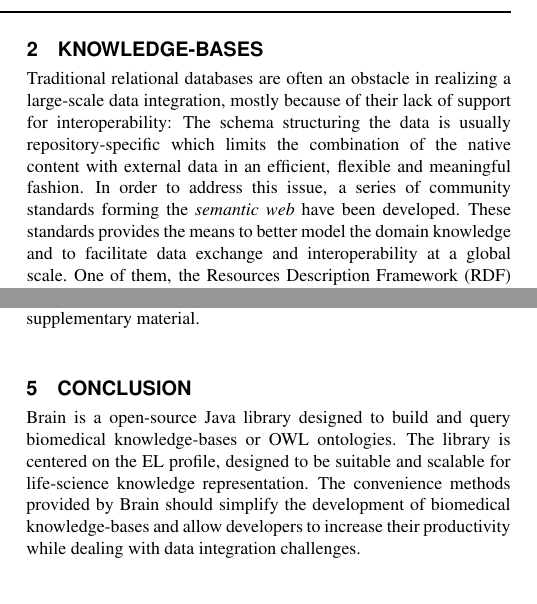
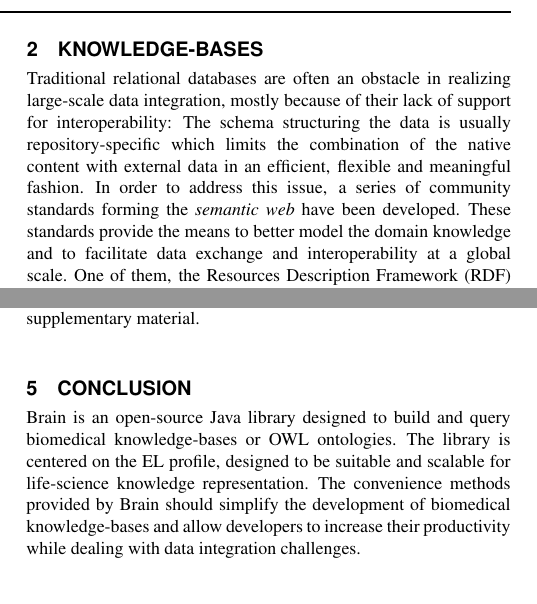
Before and after one commit to loopasam/Brain, a LaTeX paper (document.tex): two parts of the columns of pages 1 and 2 of 2, joined at a grey line, cut so that both start at the same text. Compiled offline with pdfLaTeX.

Commit message:
v2 typos corrected
Signed-off-by: loopasam <samuel.croset@gmail.com>

```diff
--- a/document.tex
+++ b/document.tex
@@ -45,19 +45,19 @@
 the existing information, the current trend is towards coordinated data integration and interoperability, with large projects such as
 ELIXIR \citep{Crosswell2012} leading the way.
 The underlying idea assumes that more complex biomedical challenges, such as finding new treatments for diseases, could be better
-addressed by combining  and integrating the content of independent specialized repositories.
+addressed by combining and integrating the content of independent specialized repositories.
 Knowledge-bases, a concept coming from computer science (see \citealp{Krotzsch2012} for an introduction),
 could be a solution to improve the interoperability and the value of the data yet no framework is available at the time of writing for
 the biomedical domain. Brain - the software library presented in this manuscript addresses this matter and provides a simplified
 interface dedicated to handle and query biomedical knowledge-bases.
 
 \section{Knowledge-bases}
-Traditional relational databases are often an obstacle in realizing a large-scale data integration,
+Traditional relational databases are often an obstacle in realizing large-scale data integration,
 mostly because of their lack of support for
 interoperability: The schema structuring the data is usually repository-specific which limits the combination of the
 native content with external data in an efficient, flexible and meaningful fashion.
 In order to address this issue,
-a series of community standards forming the \emph{semantic web} have been developed. These standards provides the means to better model
+a series of community standards forming the \emph{semantic web} have been developed. These standards provide the means to better model
 the domain knowledge and to facilitate data exchange and interoperability at a global scale.
 One of them, the Resources Description
 Framework (RDF) enables the exposition of the underlying structure as part of the data themselves \citep{FrankManola}. This
@@ -129,7 +129,7 @@
 is compared against a traditional SQL query in the supplementary material.
 
 \section{Conclusion}
-Brain is a open-source Java library designed to build and query biomedical knowledge-bases or OWL ontologies.
+Brain is an open-source Java library designed to build and query biomedical knowledge-bases or OWL ontologies.
 The library is centered on the EL profile, designed to be suitable and scalable for life-science knowledge representation.
 The convenience methods provided by Brain should simplify the development of biomedical knowledge-bases and allow developers
 to increase their productivity while dealing with data integration challenges.
```
Also changed, not shown: document.pdf, document.tex (2 more changed lines), 2 other files.
